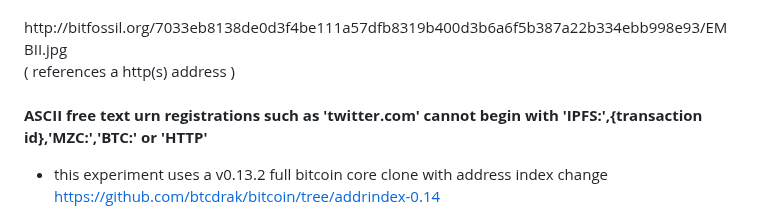
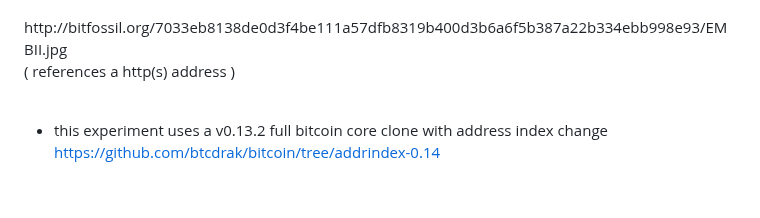
Before and after one commit to embiimob/Sup, a Markdown page: README.md, the part around the change. Rendered like a GitHub page; blank space fills up the shorter version.

```diff
--- a/README.md
+++ b/README.md
@@ -238,7 +238,6 @@ http://bitfossil.org/7033eb8138de0d3f4be111a57dfb8319b400d3b6a6f5b387a22b334ebb9
 ( references a http(s) address )<br />
 <br />
 
-**ASCII free text urn registrations such as 'twitter.com' cannot begin with 'IPFS:',{transaction id},'MZC:','BTC:' or 'HTTP'**
 
 - this experiment uses a v0.13.2 full bitcoin core clone with address index change https://github.com/btcdrak/bitcoin/tree/addrindex-0.14
 
```
